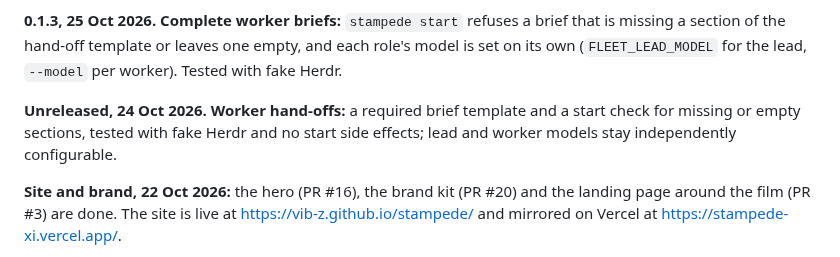
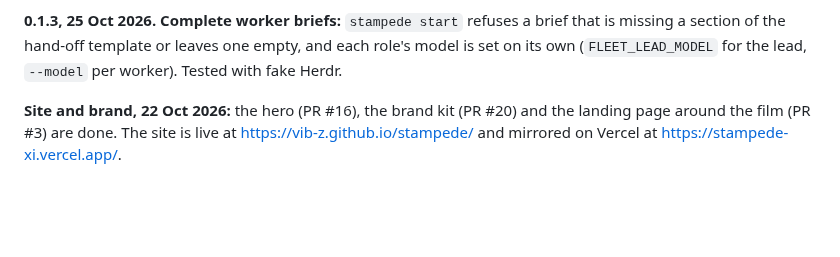
Before and after one commit to vib-z/stampede, a Markdown page: README.md, the part around the change. GitHub-like rendering; blank space fills up the shorter version.

Commit message:
README status: drop the superseded Unreleased line

```diff
--- a/README.md
+++ b/README.md
@@ -540,8 +540,6 @@ How to open an issue or a pull request: [CONTRIBUTING.md](CONTRIBUTING.md). The
 
 **0.1.3, 25 Oct 2026. Complete worker briefs:** `stampede start` refuses a brief that is missing a section of the hand-off template or leaves one empty, and each role's model is set on its own (`FLEET_LEAD_MODEL` for the lead, `--model` per worker). Tested with fake Herdr.
 
-**Unreleased, 24 Oct 2026. Worker hand-offs:** a required brief template and a start check for missing or empty sections, tested with fake Herdr and no start side effects; lead and worker models stay independently configurable.
-
 **Site and brand, 22 Oct 2026:** the hero (PR #16), the brand kit (PR #20) and the landing page around the film (PR #3) are done. The site is live at https://vib-z.github.io/stampede/ and mirrored on Vercel at https://stampede-xi.vercel.app/.
 
 **Live, 21 Oct 2026:** the engine started a hooked Claude lead, which was woken by its inbox file; a Codex reviewer's turn reached it through Codex's notify hook; a Cursor worker committed under auto-review and its stop hook reached the lead; a question went to the owner's phone without blocking the lead and was cancelled cleanly. Real jobs, with timelines: [docs/RUNS.md](docs/RUNS.md).
```
